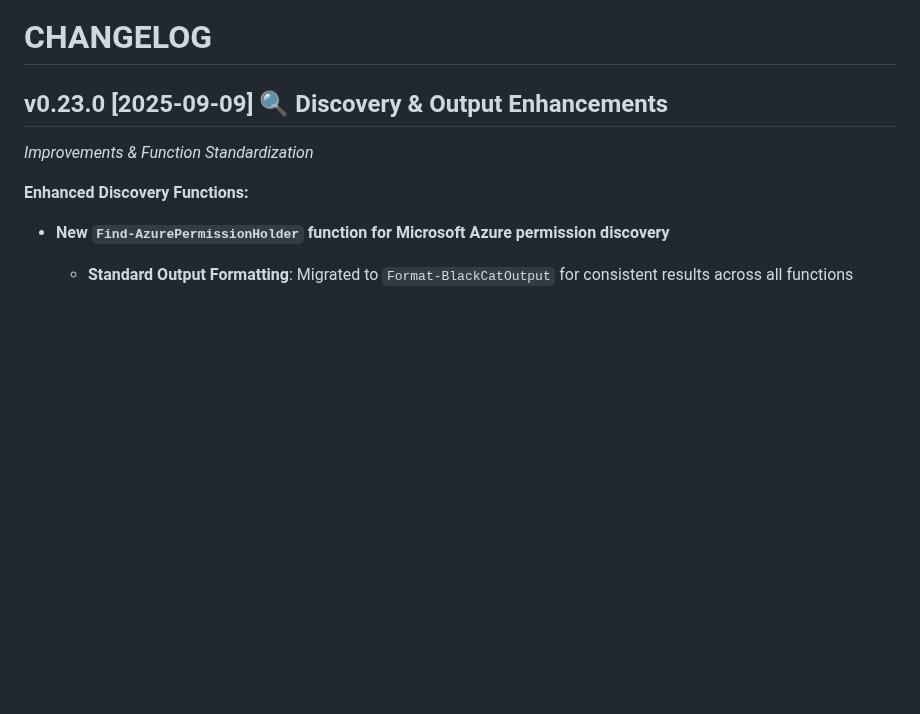
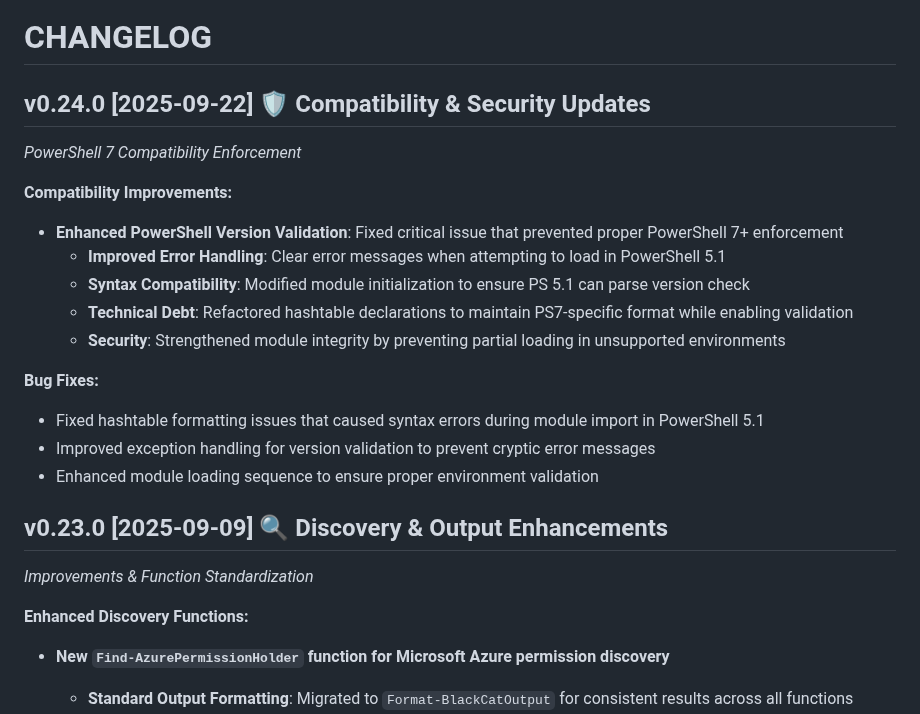
Before and after one commit to azurekid/blackcat, a Markdown page: CHANGELOG.md, the part around the change. Rendered like a GitHub page; blank space fills up the shorter version.

Commit message:
feat: Add compatibility and security updates for PowerShell 7, including enhanced version validation and improved error handling

```diff
--- a/CHANGELOG.md
+++ b/CHANGELOG.md
@@ -3,6 +3,22 @@
 ![logo](/.github/media/cateye.png?raw=true)
 
 # CHANGELOG
+
+## v0.24.0 [2025-09-22] 🛡️ Compatibility & Security Updates
+
+_PowerShell 7 Compatibility Enforcement_
+
+**Compatibility Improvements:**
+* **Enhanced PowerShell Version Validation**: Fixed critical issue that prevented proper PowerShell 7+ enforcement
+  - **Improved Error Handling**: Clear error messages when attempting to load in PowerShell 5.1
+  - **Syntax Compatibility**: Modified module initialization to ensure PS 5.1 can parse version check
+  - **Technical Debt**: Refactored hashtable declarations to maintain PS7-specific format while enabling validation
+  - **Security**: Strengthened module integrity by preventing partial loading in unsupported environments
+
+**Bug Fixes:**
+* Fixed hashtable formatting issues that caused syntax errors during module import in PowerShell 5.1
+* Improved exception handling for version validation to prevent cryptic error messages
+* Enhanced module loading sequence to ensure proper environment validation
 
 ## v0.23.0 [2025-09-09] 🔍 Discovery & Output Enhancements
 
```
